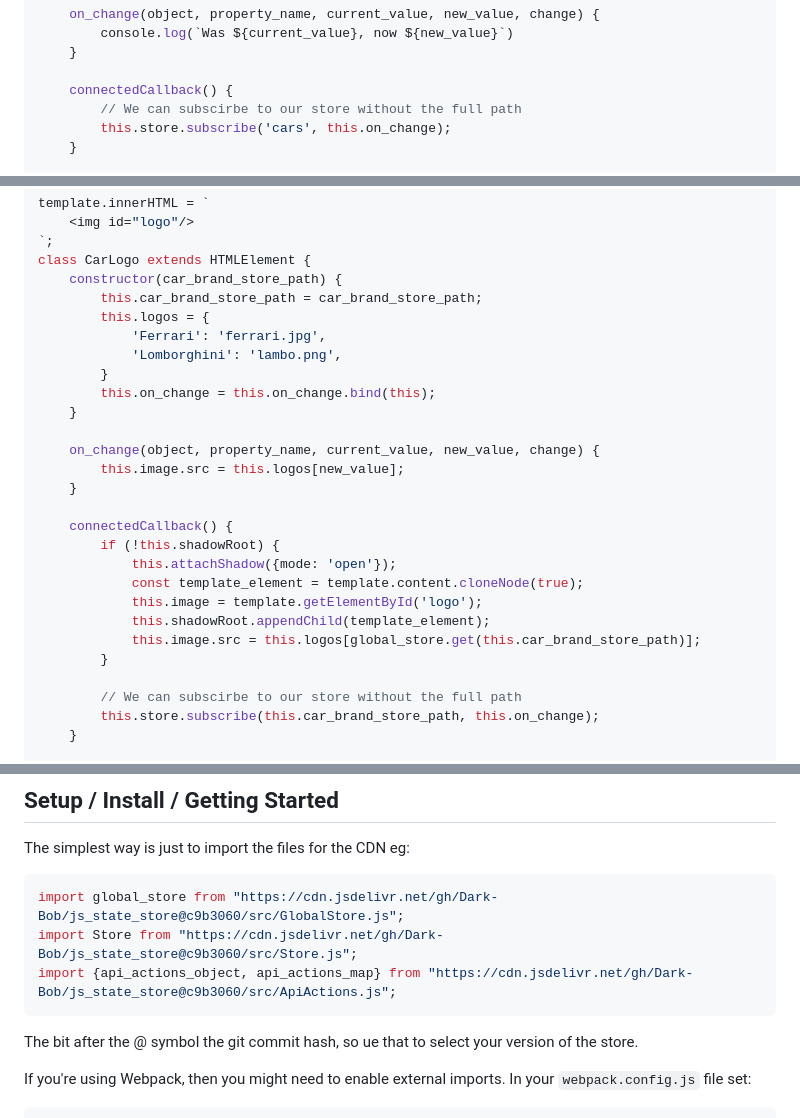
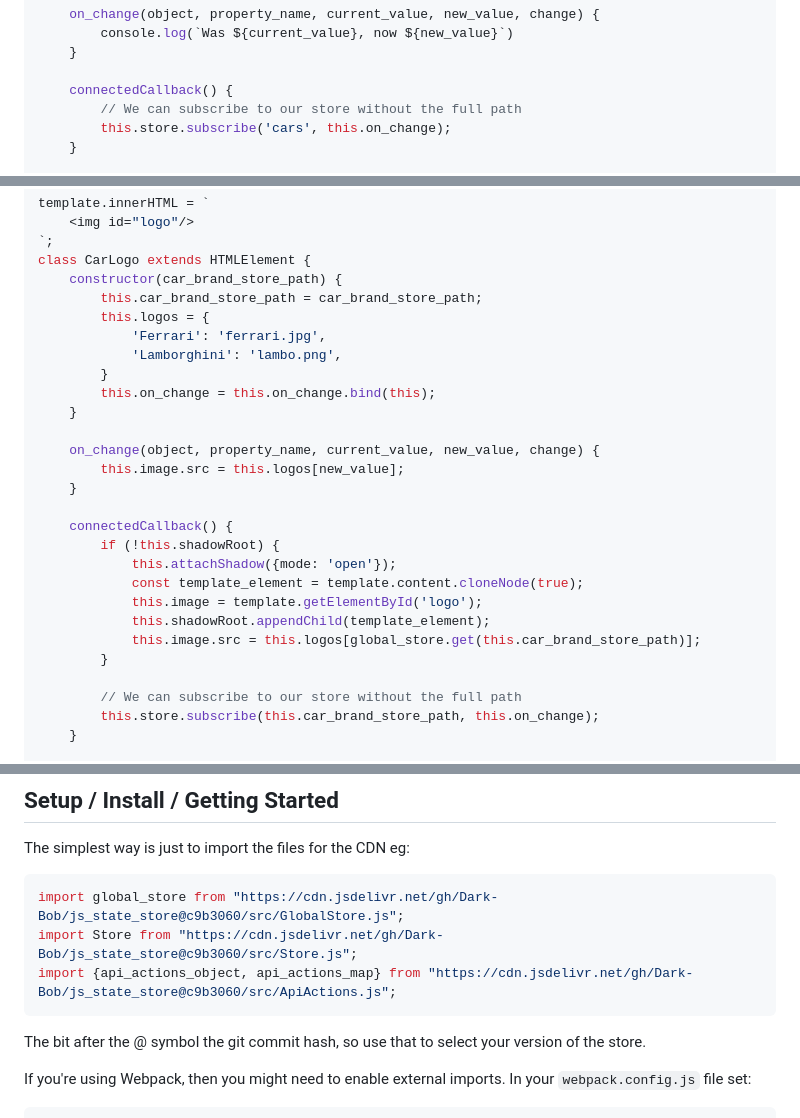
Before and after one commit to Dark-Bob/js_state_store, a Markdown page: readme.md, 3 parts joined by grey strips. Rendered like a GitHub page.

Commit message:
Fix typos in README examples

````diff
--- a/readme.md
+++ b/readme.md
@@ -165,7 +165,7 @@ class Something extends HTMLElement {
     }
 
     connectedCallback() {
-        // We can subscirbe to our store without the full path
+        // We can subscribe to our store without the full path
         this.store.subscribe('cars', this.on_change);
     }
 
@@ -187,7 +187,7 @@ class CarLogo extends HTMLElement {
         this.car_brand_store_path = car_brand_store_path;
         this.logos = {
             'Ferrari': 'ferrari.jpg',
-            'Lomborghini': 'lambo.png',
+            'Lamborghini': 'lambo.png',
         }
         this.on_change = this.on_change.bind(this);
     }
@@ -205,7 +205,7 @@ class CarLogo extends HTMLElement {
             this.image.src = this.logos[global_store.get(this.car_brand_store_path)];
         }
 
-        // We can subscirbe to our store without the full path
+        // We can subscribe to our store without the full path
         this.store.subscribe(this.car_brand_store_path, this.on_change);
     }
 
@@ -422,7 +422,7 @@ import global_store from "https://cdn.jsdelivr.net/gh/Dark-Bob/js_state_store@c9
 import Store from "https://cdn.jsdelivr.net/gh/Dark-Bob/js_state_store@c9b3060/src/Store.js";
 import {api_actions_object, api_actions_map} from "https://cdn.jsdelivr.net/gh/Dark-Bob/js_state_store@c9b3060/src/ApiActions.js";
 ```
-The bit after the @ symbol the git commit hash, so ue that to select
+The bit after the @ symbol the git commit hash, so use that to select
 your version of the store.
 
 If you're using Webpack, then you might need to enable external
````
